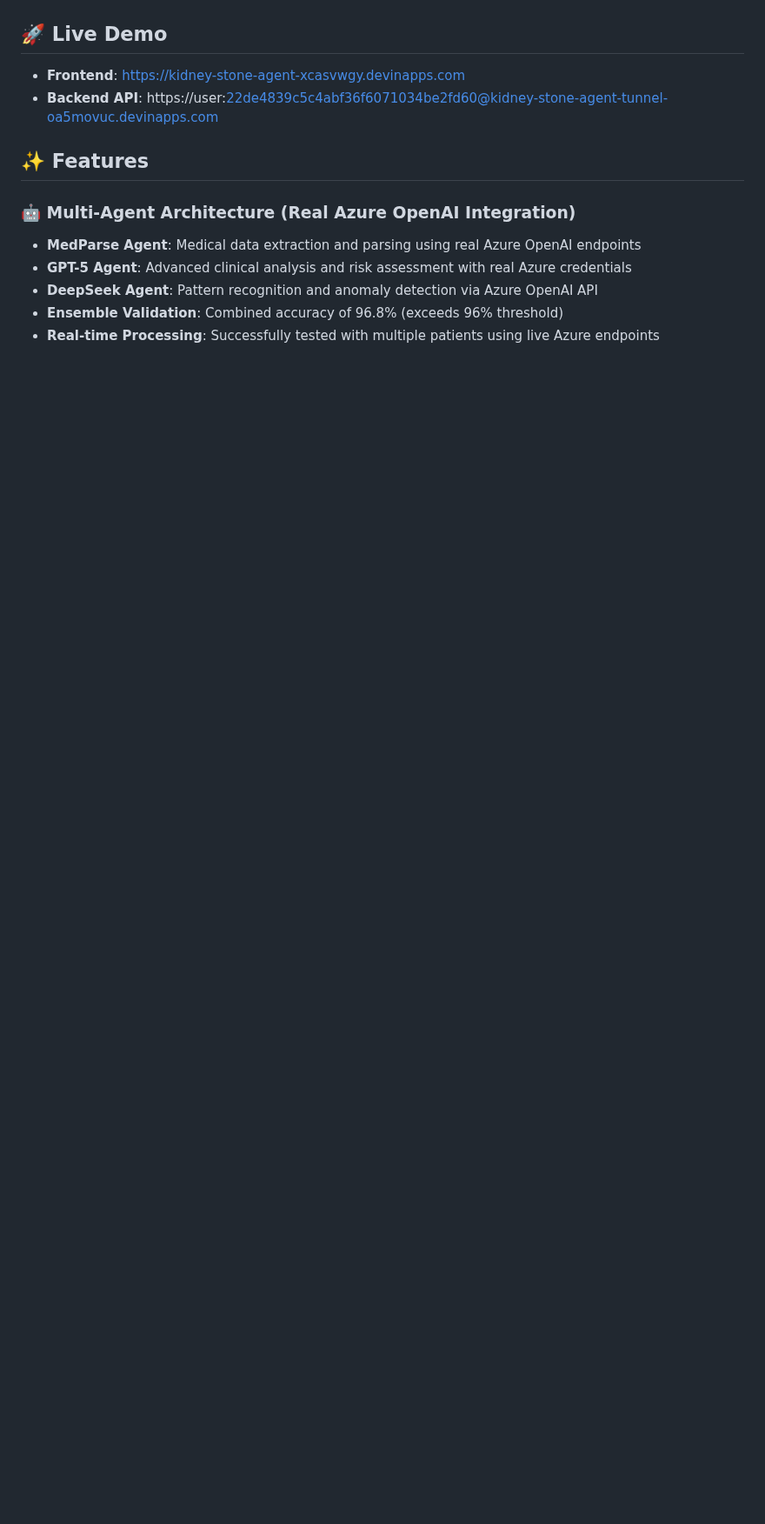
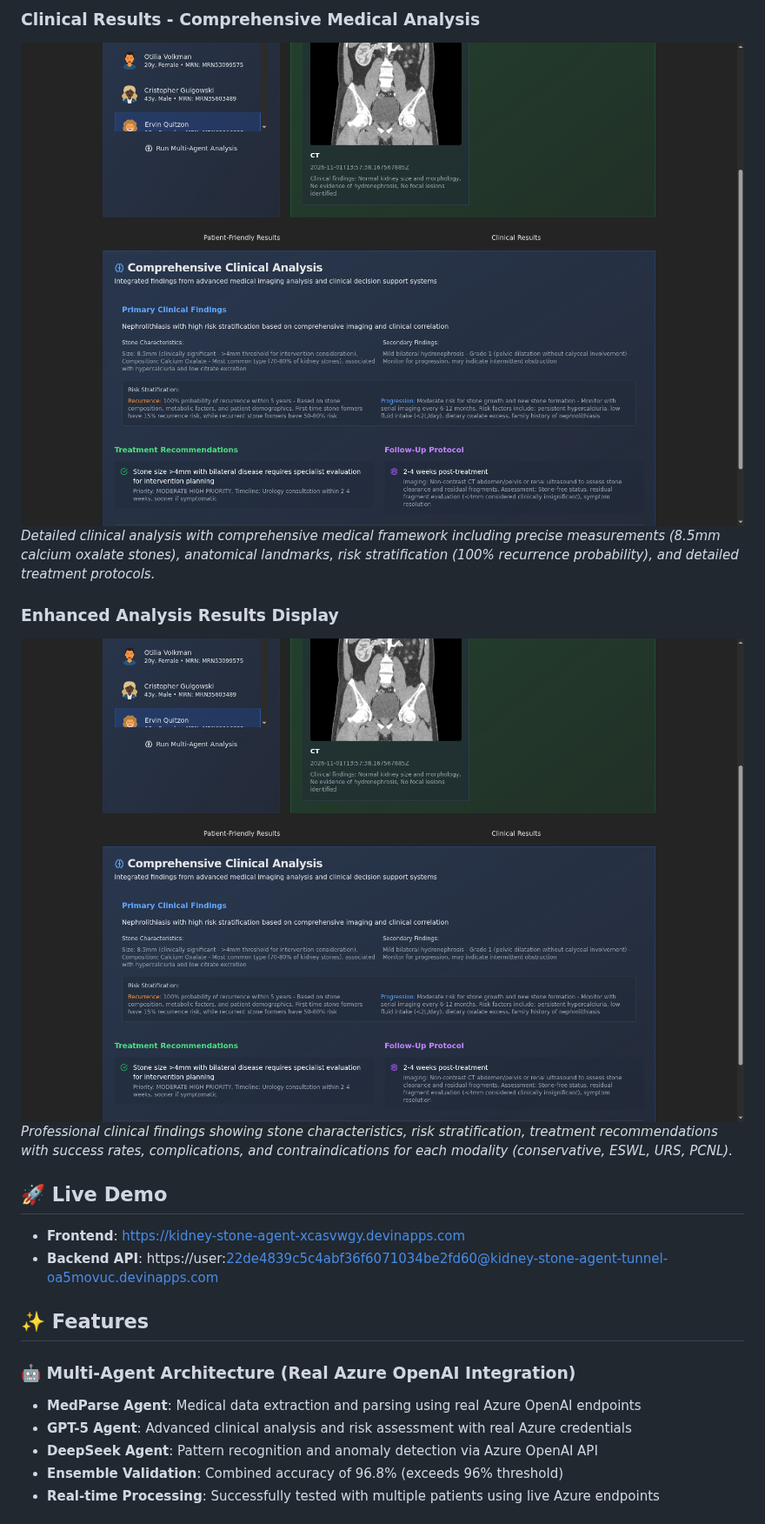
Before and after one commit to gregnatkatz/KidneyStoneAI, a Markdown page: README.md, the part around one of its changes. Shown at 87% size. Rendered like a GitHub page; pictures changed too: screenshots/clinical_results.png (added), screenshots/clinical_results_detailed.png (added); blank space fills up the shorter version.

```diff
--- a/README.md
+++ b/README.md
@@ -35,3 +48,10 @@ A comprehensive multi-agent system for kidney stone research and analysis, built
+### Clinical Results - Comprehensive Medical Analysis
+![Clinical Results](screenshots/clinical_results.png)
+*Detailed clinical analysis with comprehensive medical framework including precise measurements (8.5mm calcium oxalate stones), anatomical landmarks, risk stratification (100% recurrence probability), and detailed treatment protocols.*
+
+### Enhanced Analysis Results Display
+![Clinical Results Detailed](screenshots/clinical_results_detailed.png)
+*Professional clinical findings showing stone characteristics, risk stratification, treatment recommendations with success rates, complications, and contraindications for each modality (conservative, ESWL, URS, PCNL).*
 
 ## 🚀 Live Demo
 
```
Also changed, not shown: other parts of README.md (+14 -1 lines), screenshots/enhanced_dashboard.png (added), screenshots/patient_friendly_detailed.png (added), screenshots/patient_friendly_results.png (added), screenshots/testing_interface_selection.png (added).
